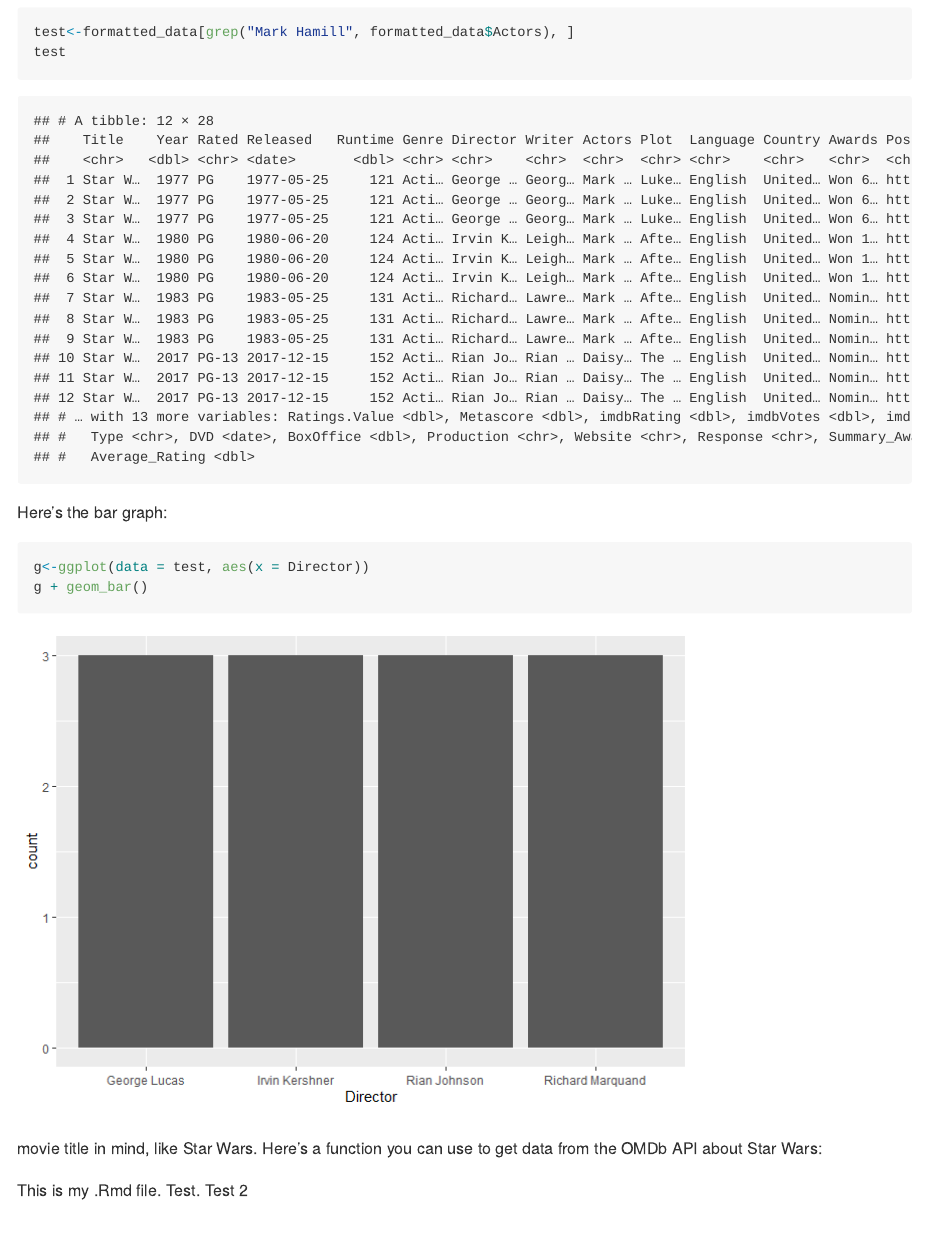
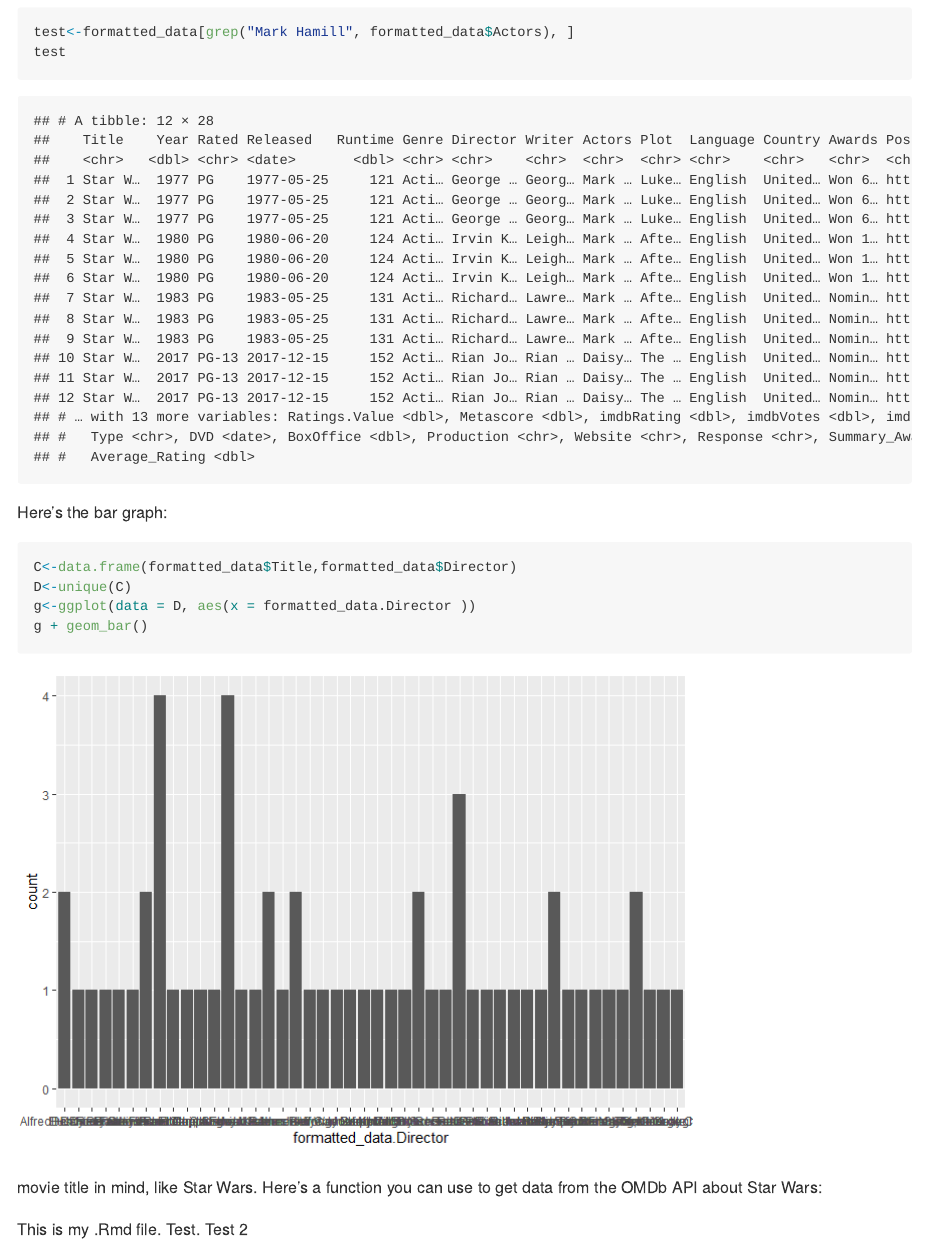
Before and after one commit to brknapp/Project_1, an R Markdown document (README.Rmd): the page in a window 1100 px wide, from 14480 px down. The pictures show the output file README.md that the author committed with the source, drawn offline in the style of GitHub; long lines of code are wrapped.

Commit message:
8:25_6_24_2022

````diff
--- a/README.Rmd
+++ b/README.Rmd
@@ -463,7 +463,9 @@ test
 Here's the bar graph:
 
 ```{r 8_18_6_24_2022}
-g<-ggplot(data = test, aes(x = Director))
+C<-data.frame(formatted_data$Title,formatted_data$Director)
+D<-unique(C)
+g<-ggplot(data = D, aes(x = formatted_data.Director ))
 g + geom_bar()
 ```
 
````
Also changed, not shown: README.md, README_files/figure-gfm/8_18_6_24_2022-1.png.
